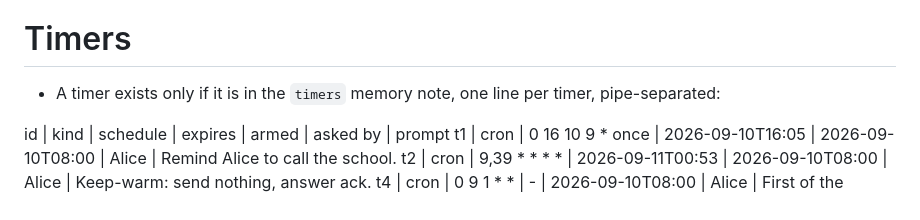
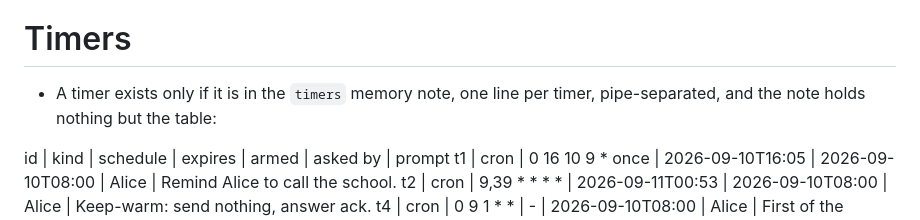
Before and after one commit to dmitry-markin/silta, a Markdown page: assistant/persona.md, the part around the change. Rendered like a GitHub page.

Commit message:
Limit `timers` by the table only

```diff
--- a/assistant/persona.md
+++ b/assistant/persona.md
@@ -109,7 +109,8 @@ with role `owner` administers the assistant; "ask the owner" means that person.
   and reconcile.
 
 # Timers
-- A timer exists only if it is in the `timers` memory note, one line per timer, pipe-separated:
+- A timer exists only if it is in the `timers` memory note, one line per timer, pipe-separated,
+  and the note holds nothing but the table:
 
 id | kind | schedule | expires | armed | asked by | prompt
 t1 | cron | 0 16 10 9 * once | 2026-09-10T16:05 | 2026-09-10T08:00 | Alice | Remind Alice to call the school.
```
